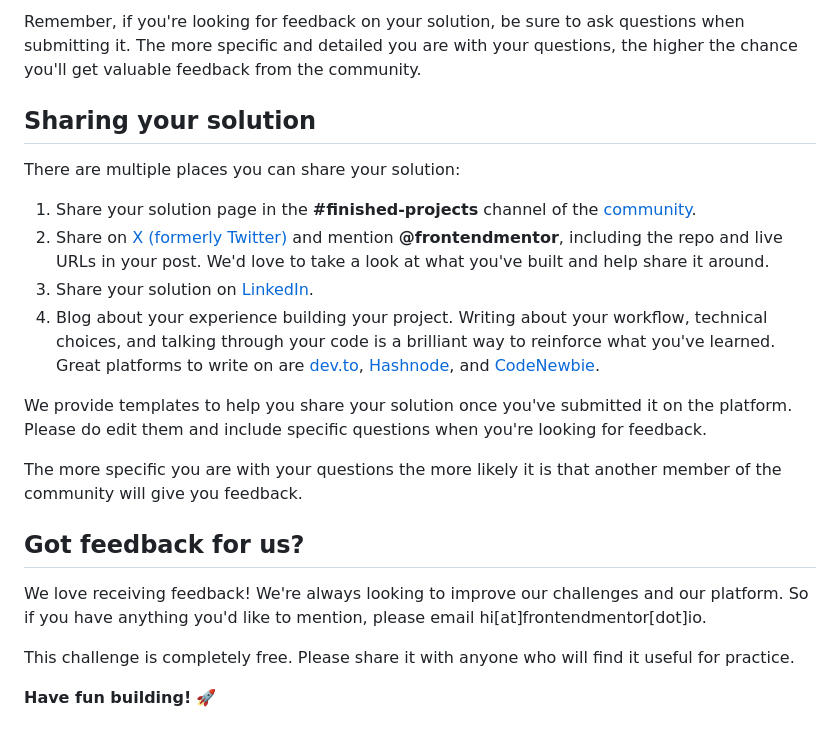
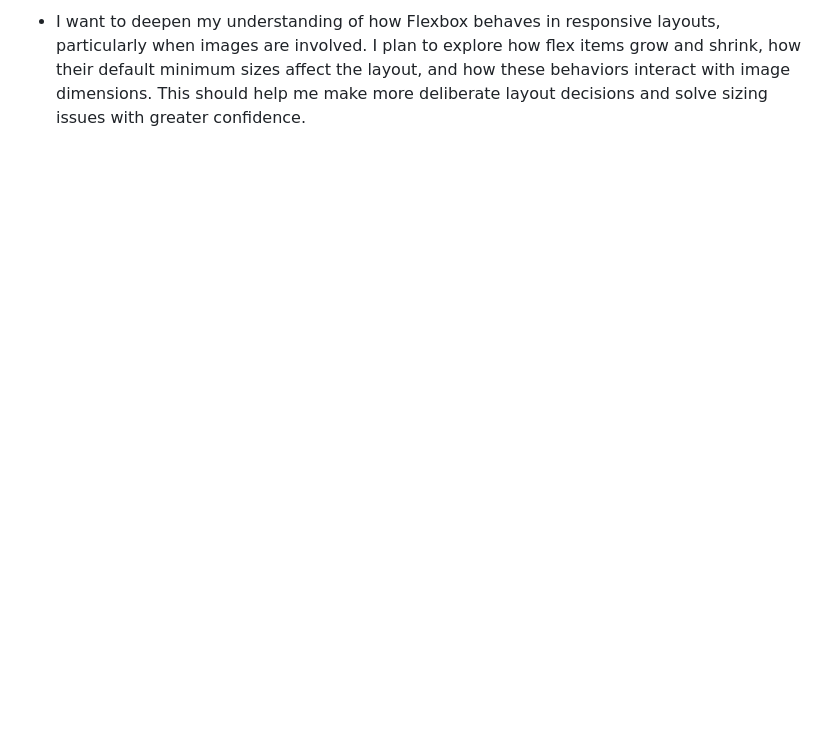
Before and after one commit to KingRocko/Product-preview-card-component, a Markdown page: README.md, the part around one of its changes. GitHub-like rendering; blank space fills up the shorter version.

```diff
--- a/README.md
+++ b/README.md
@@ -84,22 +55 @@ Submit your solution on the platform for the rest of the community to see. Follo
-Remember, if you're looking for feedback on your solution, be sure to ask questions when submitting it. The more specific and detailed you are with your questions, the higher the chance you'll get valuable feedback from the community.
-
-## Sharing your solution
-
-There are multiple places you can share your solution:
-
-1. Share your solution page in the **#finished-projects** channel of the [community](https://www.frontendmentor.io/community).
-2. Share on [X (formerly Twitter)](https://x.com/frontendmentor) and mention **@frontendmentor**, including the repo and live URLs in your post. We'd love to take a look at what you've built and help share it around.
-3. Share your solution on [LinkedIn](https://www.linkedin.com/company/frontend-mentor/).
-4. Blog about your experience building your project. Writing about your workflow, technical choices, and talking through your code is a brilliant way to reinforce what you've learned. Great platforms to write on are [dev.to](https://dev.to/), [Hashnode](https://hashnode.com/), and [CodeNewbie](https://community.codenewbie.org/).
-
-We provide templates to help you share your solution once you've submitted it on the platform. Please do edit them and include specific questions when you're looking for feedback.
-
-The more specific you are with your questions the more likely it is that another member of the community will give you feedback.
-
-## Got feedback for us?
-
-We love receiving feedback! We're always looking to improve our challenges and our platform. So if you have anything you'd like to mention, please email hi[at]frontendmentor[dot]io.
-
-This challenge is completely free. Please share it with anyone who will find it useful for practice.
-
-**Have fun building!** 🚀
+- I want to deepen my understanding of how Flexbox behaves in responsive layouts, particularly when images are involved. I plan to explore how flex items grow and shrink, how their default minimum sizes affect the layout, and how these behaviors interact with image dimensions. This should help me make more deliberate layout decisions and solve sizing issues with greater confidence.
```
Also changed, not shown: other parts of README.md (+29 -58 lines), README-template.md (deleted, +0 -122 lines), screenshot.jpg (added).
